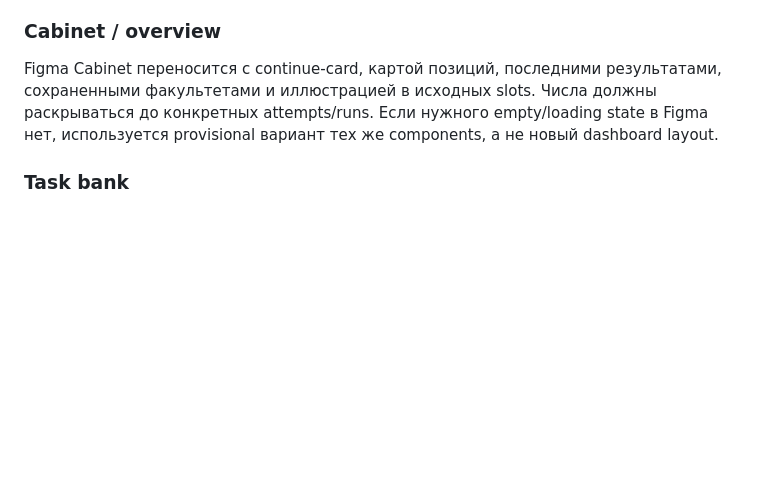
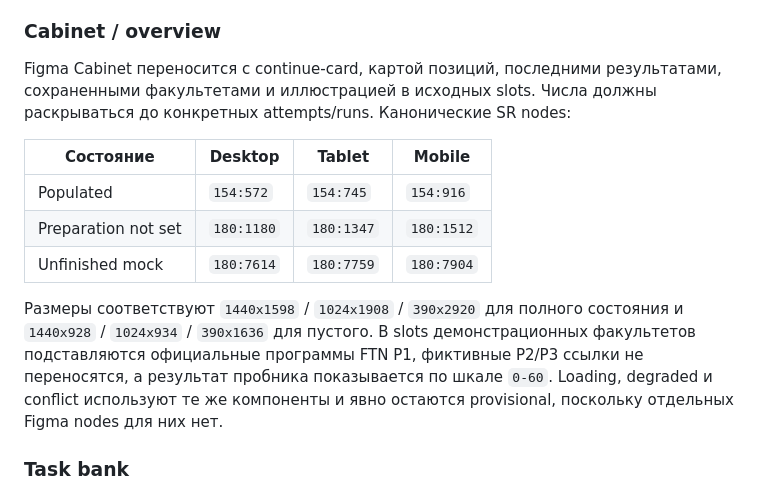
Before and after one commit to do-indeksa/platform, a Markdown page: docs/DESIGN_CONTRACT.ru.md, the part around one of its changes. Rendered like a GitHub page; blank space fills up the shorter version.

Commit message:
docs: record the Figma cabinet contract

```diff
--- a/docs/DESIGN_CONTRACT.ru.md
+++ b/docs/DESIGN_CONTRACT.ru.md
@@ -119,9 +119,20 @@ Canonical SR regression frames: desktop `175:390`, tablet `176:1706`, mobile
 
 Figma Cabinet переносится с continue-card, картой позиций, последними
 результатами, сохраненными факультетами и иллюстрацией в исходных slots. Числа
-должны раскрываться до конкретных attempts/runs. Если нужного empty/loading
-state в Figma нет, используется provisional вариант тех же components, а не
-новый dashboard layout.
+должны раскрываться до конкретных attempts/runs. Канонические SR nodes:
+
+| Состояние           | Desktop    | Tablet     | Mobile     |
+| ------------------- | ---------- | ---------- | ---------- |
+| Populated           | `154:572`  | `154:745`  | `154:916`  |
+| Preparation not set | `180:1180` | `180:1347` | `180:1512` |
+| Unfinished mock     | `180:7614` | `180:7759` | `180:7904` |
+
+Размеры соответствуют `1440x1598` / `1024x1908` / `390x2920` для полного
+состояния и `1440x928` / `1024x934` / `390x1636` для пустого. В slots
+демонстрационных факультетов подставляются официальные программы FTN P1,
+фиктивные P2/P3 ссылки не переносятся, а результат пробника показывается по
+шкале `0-60`. Loading, degraded и conflict используют те же компоненты и явно
+остаются provisional, поскольку отдельных Figma nodes для них нет.
 
 ### Task bank
 
```
Also changed, not shown: other parts of docs/DESIGN_CONTRACT.ru.md (+12 -12 lines), docs/DEVELOPMENT_PLAN.ru.md (+8 -9 lines), docs/PROJECT_INDEX.ru.md (+1 -1 lines).
